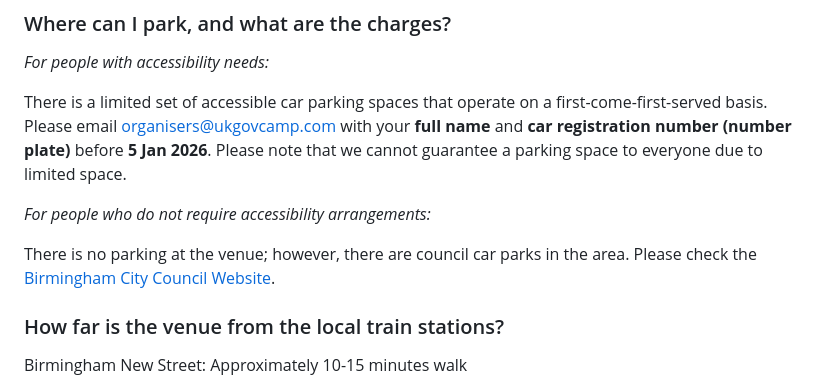
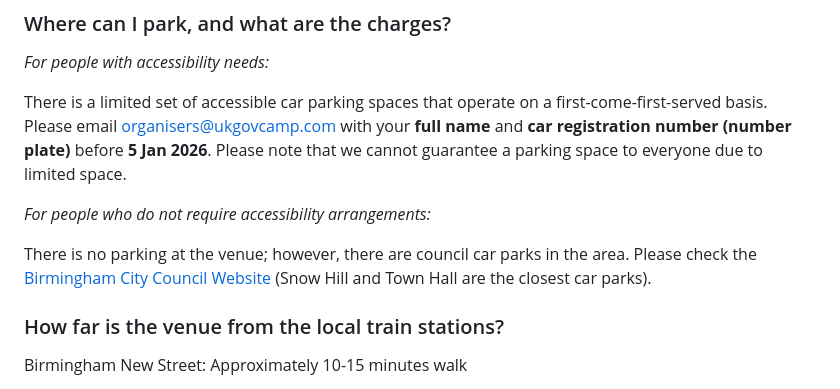
Before and after one commit to UKGovCamp/www.ukgovcamp.com, a Markdown page: src/pages/faq.md, the part around the change. GitHub-like rendering.

Commit message:
Update Page “faq”

```diff
--- a/src/pages/faq.md
+++ b/src/pages/faq.md
@@ -61,7 +61,7 @@ limited space.
 *For people who do not require accessibility arrangements:*
 
 There is no parking at the venue; however, there are council car parks in the
-area. Please check the [Birmingham City Council Website](https://www.birmingham.gov.uk/citycentrecarparks).
+area. Please check the [Birmingham City Council Website ](https://www.birmingham.gov.uk/citycentrecarparks)([](https://www.birmingham.gov.uk/citycentrecarparks)Snow Hill and Town Hall are the closest car parks).
 
 ### How far is the venue from the local train stations?
 
```
